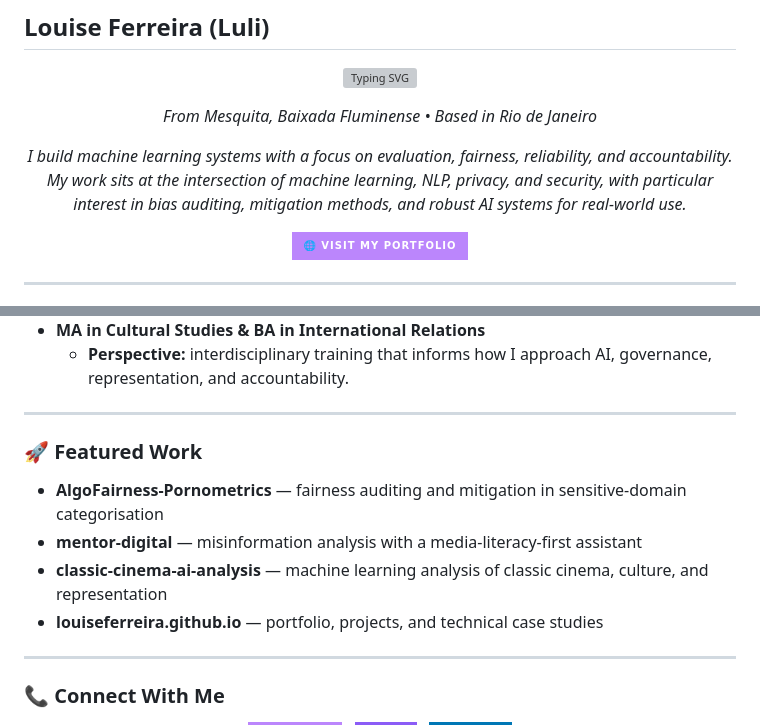
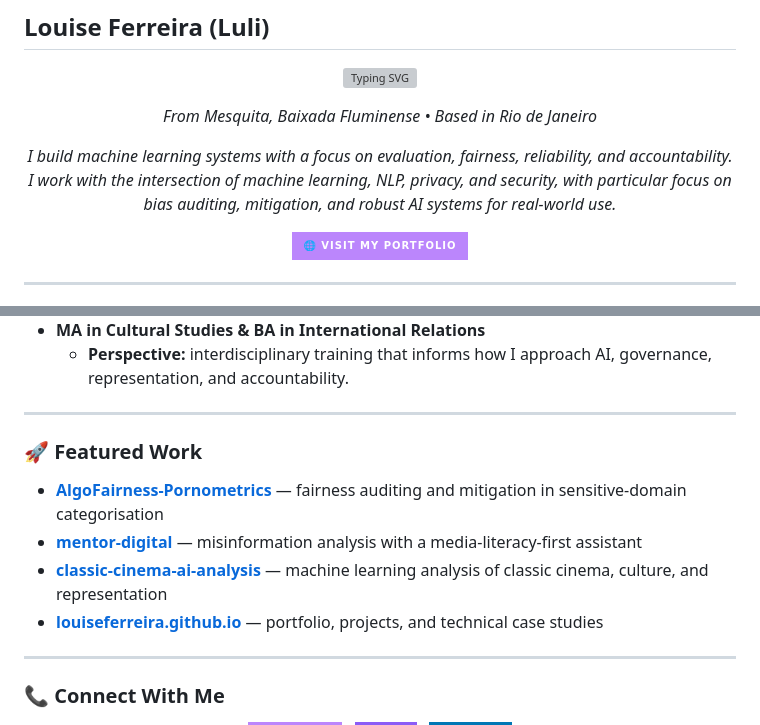
Before and after one commit to louiseluli/louiseluli, a Markdown page: README.md, 2 parts joined by grey strips. Rendered like a GitHub page; badges without logos; grey boxes are pictures that could not be loaded.

Commit message:
docs(profile): add linked featured work and refine intro copy

```diff
--- a/README.md
+++ b/README.md
@@ -24,7 +24,7 @@
     <i>From Mesquita, Baixada Fluminense • Based in Rio de Janeiro</i>
   </p>
   <p>
-    <i>I build machine learning systems with a focus on evaluation, fairness, reliability, and accountability. My work sits at the intersection of machine learning, NLP, privacy, and security, with particular interest in bias auditing, mitigation methods, and robust AI systems for real-world use.</i>
+    <i>I build machine learning systems with a focus on evaluation, fairness, reliability, and accountability. I work with the intersection of machine learning, NLP, privacy, and security, with particular focus on bias auditing, mitigation, and robust AI systems for real-world use.</i>
   </p>
 </div>
 
@@ -109,13 +109,12 @@ My academic background combines technical machine learning work with interdiscip
   - **Perspective:** interdisciplinary training that informs how I approach AI, governance, representation, and accountability.
 
 ---
-
 ### 🚀 Featured Work
 
-- **AlgoFairness-Pornometrics** — fairness auditing and mitigation in sensitive-domain categorisation
-- **mentor-digital** — misinformation analysis with a media-literacy-first assistant
-- **classic-cinema-ai-analysis** — machine learning analysis of classic cinema, culture, and representation
-- **louiseferreira.github.io** — portfolio, projects, and technical case studies
+- **[AlgoFairness-Pornometrics](https://github.com/louiseluli/AlgoFairness-Pornometrics)** — fairness auditing and mitigation in sensitive-domain categorisation
+- **[mentor-digital](https://github.com/louiseluli/mentor-digital)** — misinformation analysis with a media-literacy-first assistant
+- **[classic-cinema-ai-analysis](https://github.com/louiseluli/classic-cinema-ai-analysis)** — machine learning analysis of classic cinema, culture, and representation
+- **[louiseferreira.github.io](https://github.com/louiseluli/louiseferreira.github.io)** — portfolio, projects, and technical case studies
 
 ---
 
```
